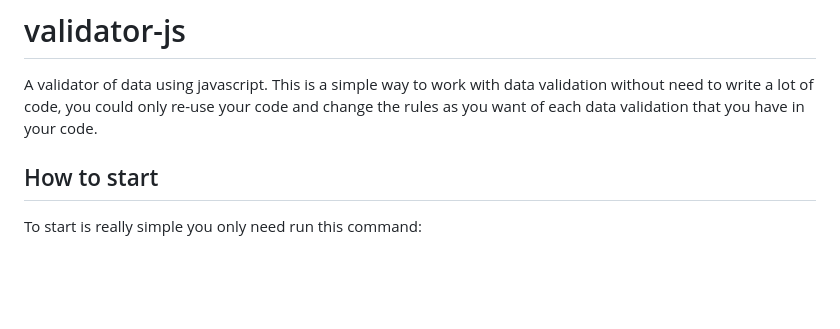
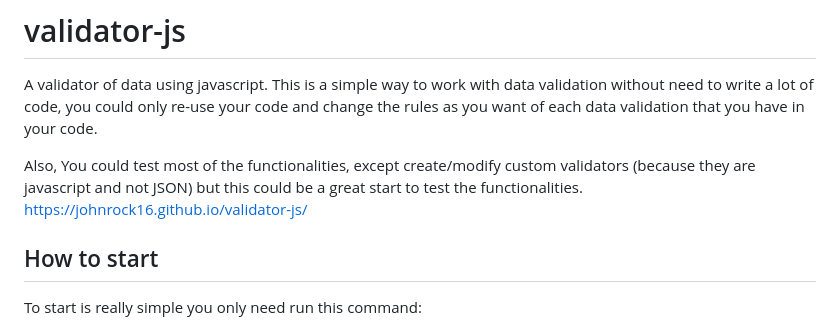
Before and after one commit to johnrock16/validator-js, a Markdown page: README.md, the part around the change. Rendered like a GitHub page; blank space fills up the shorter version.

```diff
--- a/README.md
+++ b/README.md
@@ -1,5 +1,8 @@
 # validator-js
 A validator of data using javascript. This is a simple way to work with data validation without need to write a lot of code, you could only re-use your code and change the rules as you want of each data validation that you have in your code.
+
+Also, You could test most of the functionalities, except create/modify custom validators (because they are javascript and not JSON) but this could be a great start to test the functionalities.
+https://johnrock16.github.io/validator-js/
 
 ## How to start
 To start is really simple you only need run this command:
```
